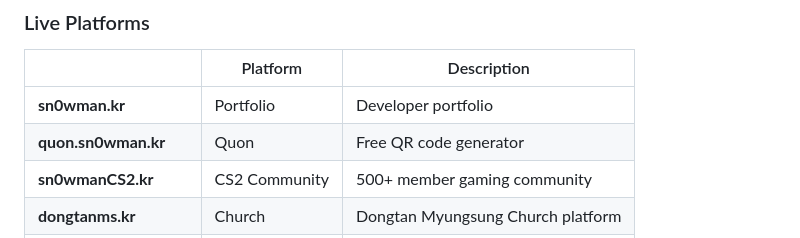
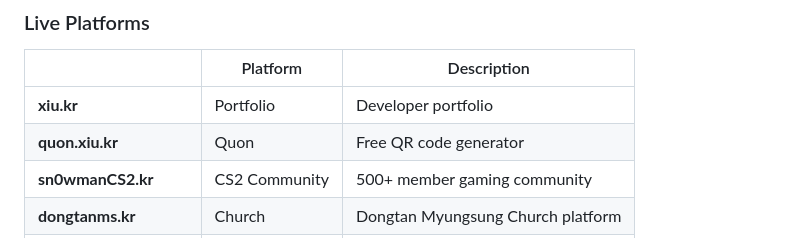
Before and after one commit to XIU-kr/xiu-kr, a Markdown page: README.md, the part around the change. Drawn GitHub-style.

Commit message:
Replace remaining sn0wman.kr references with xiu.kr
Co-Authored-By: Claude Opus 4.6 (1M context) <noreply@anthropic.com>

```diff
--- a/README.md
+++ b/README.md
@@ -99,8 +99,8 @@ I design and operate a multi-layered secure server architecture:
 
 | | Platform | Description |
 |---|---|---|
-| **sn0wman.kr** | Portfolio | Developer portfolio |
-| **quon.sn0wman.kr** | Quon | Free QR code generator |
+| **xiu.kr** | Portfolio | Developer portfolio |
+| **quon.xiu.kr** | Quon | Free QR code generator |
 | **sn0wmanCS2.kr** | CS2 Community | 500+ member gaming community |
 | **dongtanms.kr** | Church | Dongtan Myungsung Church platform |
 | **repentanceheaven.kr** | Mission | Mission organization website |
```
